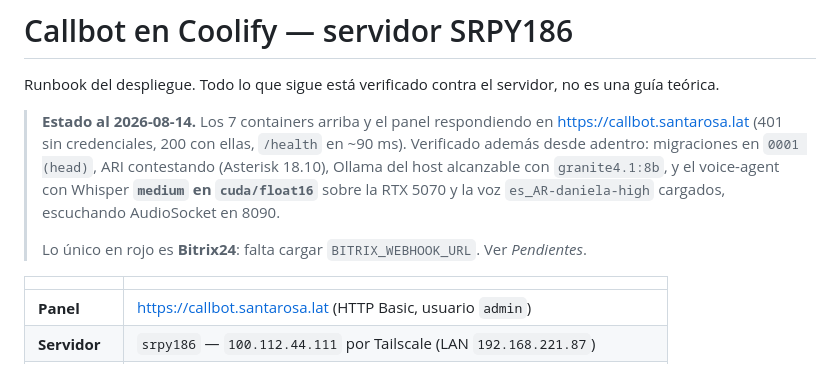
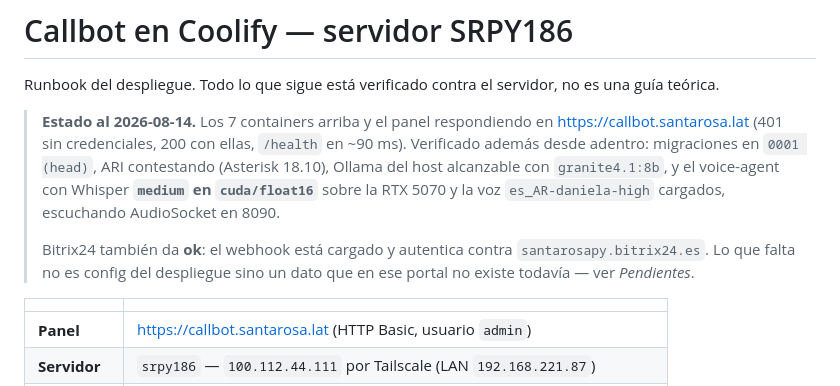
Before and after one commit to croman-coder/callbots, a Markdown page: docs/deploy-coolify.md, the part around one of its changes. Rendered like a GitHub page.

```diff
--- a/docs/deploy-coolify.md
+++ b/docs/deploy-coolify.md
@@ -11,8 +11,9 @@ no es una guía teórica.
 > sobre la RTX 5070 y la voz `es_AR-daniela-high` cargados, escuchando
 > AudioSocket en 8090.
 >
-> Lo único en rojo es **Bitrix24**: falta cargar `BITRIX_WEBHOOK_URL`. Ver
-> *Pendientes*.
+> Bitrix24 también da **ok**: el webhook está cargado y autentica contra
+> `santarosapy.bitrix24.es`. Lo que falta no es config del despliegue sino un
+> dato que en ese portal no existe todavía — ver *Pendientes*.
 
 | | |
 |---|---|
```
Also changed, not shown: other parts of docs/deploy-coolify.md (+44 -13 lines).
